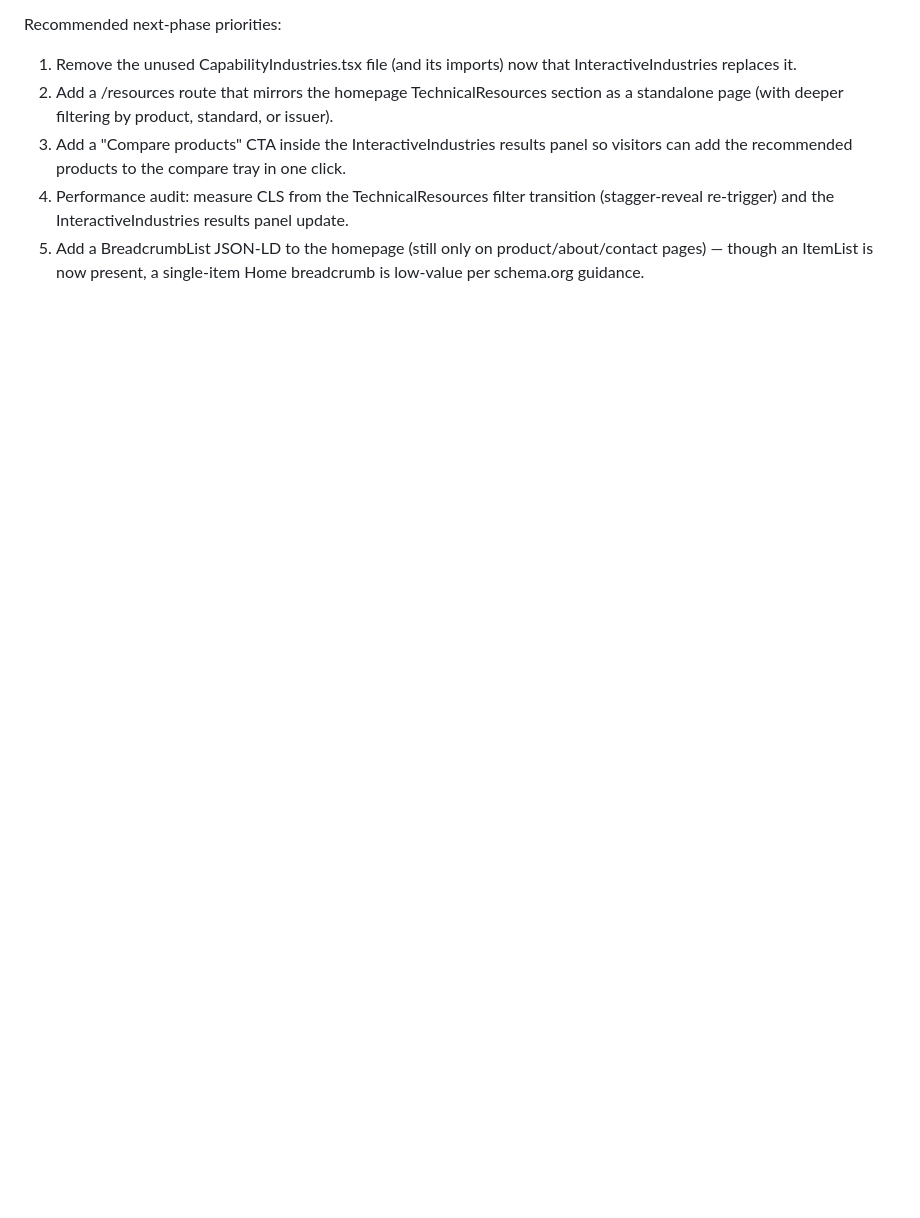
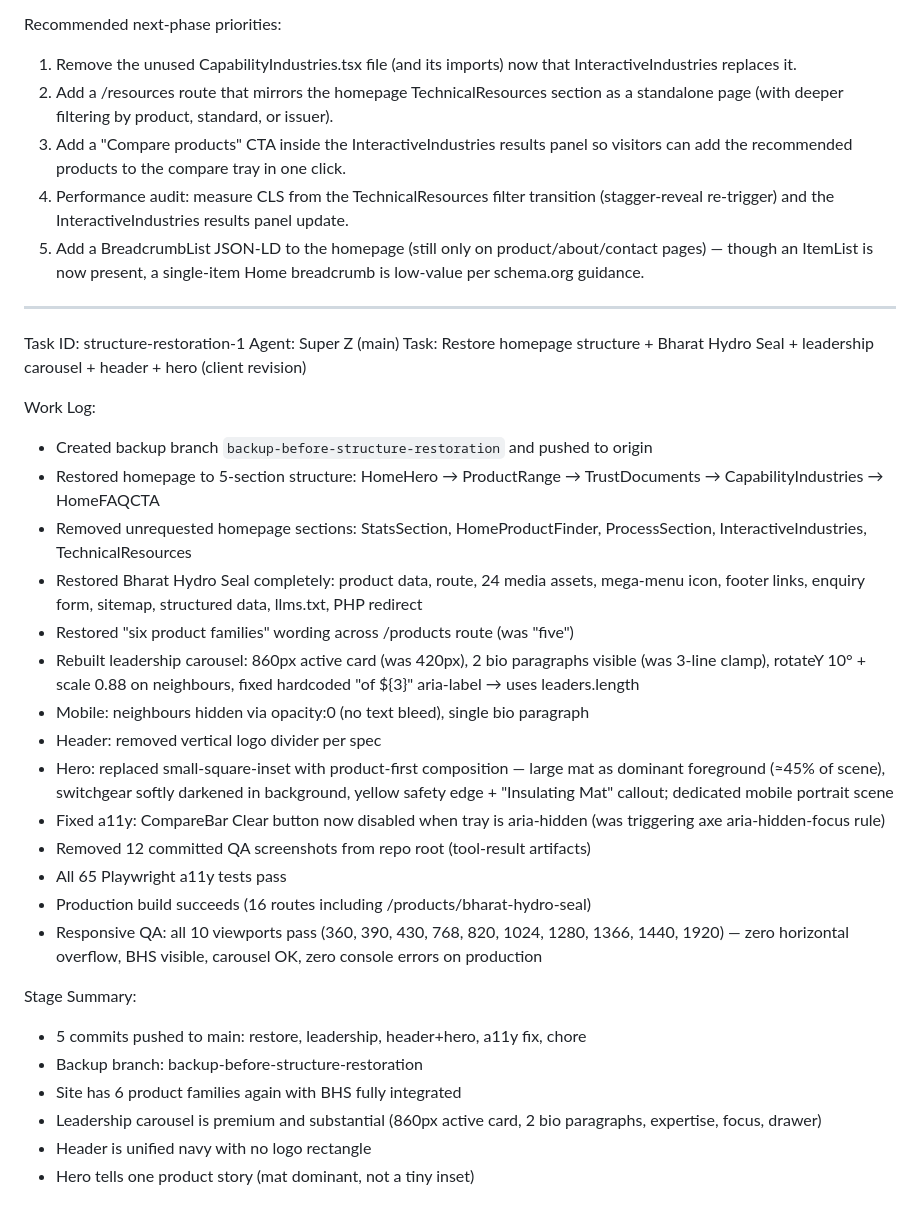
Before and after one commit to witejackel-eng/bharat-electrosafe, a Markdown page: worklog.md, the part around the change. Drawn GitHub-style; blank space fills up the shorter version.

Commit message:
docs: update worklog with structure-restoration task record

```diff
--- a/worklog.md
+++ b/worklog.md
@@ -559,3 +559,32 @@ Recommended next-phase priorities:
 3. Add a "Compare products" CTA inside the InteractiveIndustries results panel so visitors can add the recommended products to the compare tray in one click.
 4. Performance audit: measure CLS from the TechnicalResources filter transition (stagger-reveal re-trigger) and the InteractiveIndustries results panel update.
 5. Add a BreadcrumbList JSON-LD to the homepage (still only on product/about/contact pages) — though an ItemList is now present, a single-item Home breadcrumb is low-value per schema.org guidance.
+
+---
+Task ID: structure-restoration-1
+Agent: Super Z (main)
+Task: Restore homepage structure + Bharat Hydro Seal + leadership carousel + header + hero (client revision)
+
+Work Log:
+- Created backup branch `backup-before-structure-restoration` and pushed to origin
+- Restored homepage to 5-section structure: HomeHero → ProductRange → TrustDocuments → CapabilityIndustries → HomeFAQCTA
+- Removed unrequested homepage sections: StatsSection, HomeProductFinder, ProcessSection, InteractiveIndustries, TechnicalResources
+- Restored Bharat Hydro Seal completely: product data, route, 24 media assets, mega-menu icon, footer links, enquiry form, sitemap, structured data, llms.txt, PHP redirect
+- Restored "six product families" wording across /products route (was "five")
+- Rebuilt leadership carousel: 860px active card (was 420px), 2 bio paragraphs visible (was 3-line clamp), rotateY 10° + scale 0.88 on neighbours, fixed hardcoded "of ${3}" aria-label → uses leaders.length
+- Mobile: neighbours hidden via opacity:0 (no text bleed), single bio paragraph
+- Header: removed vertical logo divider per spec
+- Hero: replaced small-square-inset with product-first composition — large mat as dominant foreground (≈45% of scene), switchgear softly darkened in background, yellow safety edge + "Insulating Mat" callout; dedicated mobile portrait scene
+- Fixed a11y: CompareBar Clear button now disabled when tray is aria-hidden (was triggering axe aria-hidden-focus rule)
+- Removed 12 committed QA screenshots from repo root (tool-result artifacts)
+- All 65 Playwright a11y tests pass
+- Production build succeeds (16 routes including /products/bharat-hydro-seal)
+- Responsive QA: all 10 viewports pass (360, 390, 430, 768, 820, 1024, 1280, 1366, 1440, 1920) — zero horizontal overflow, BHS visible, carousel OK, zero console errors on production
+
+Stage Summary:
+- 5 commits pushed to main: restore, leadership, header+hero, a11y fix, chore
+- Backup branch: backup-before-structure-restoration
+- Site has 6 product families again with BHS fully integrated
+- Leadership carousel is premium and substantial (860px active card, 2 bio paragraphs, expertise, focus, drawer)
+- Header is unified navy with no logo rectangle
+- Hero tells one product story (mat dominant, not a tiny inset)
```
